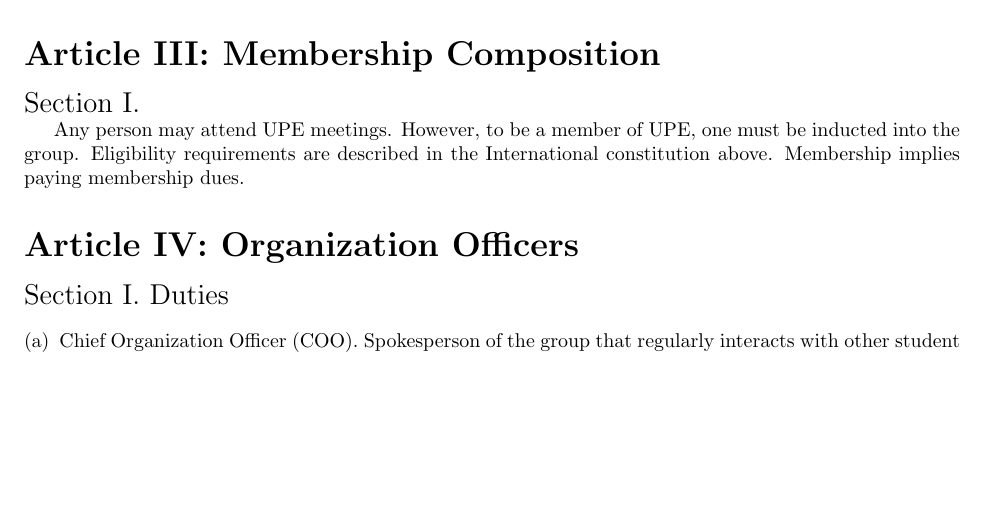
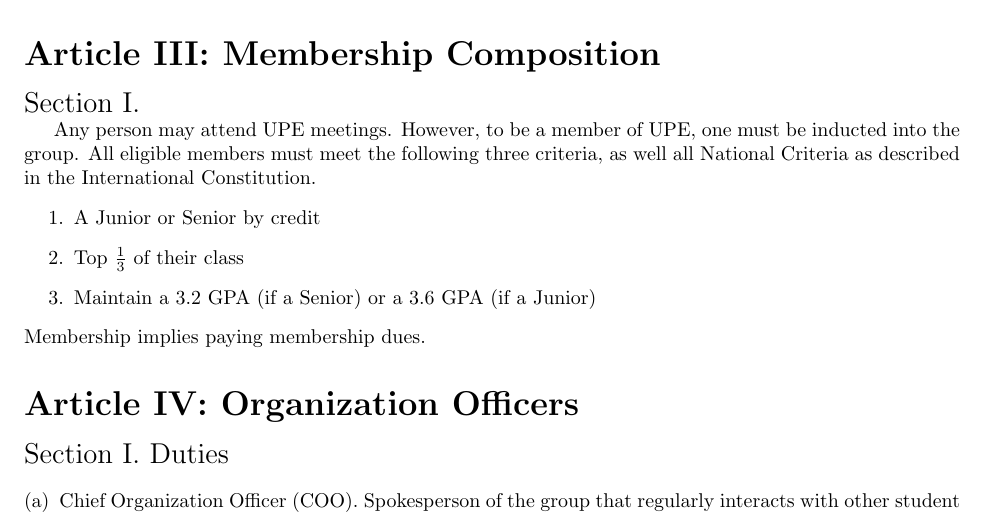
Before and after one commit to UConn-UPE/constitution, a LaTeX document (constitution.tex): part of page 1 of 3 before the commit and part of page 1 of 4 after it, cut so that both start at the same text, the shorter picture padded with empty space. Compiled offline with pdfLaTeX.

Commit message:
Amend Article III Section I
- Update membership composition to better reflect our actual requirements

```diff
--- a/constitution.tex
+++ b/constitution.tex
@@ -45,7 +45,12 @@
 
 Any person may attend UPE meetings.
 However, to be a member of UPE, one must be inducted into the group.
-Eligibility requirements are described in the International constitution above.
+All eligible members must meet the following three criteria, as well all National Criteria as described in the International Constitution.
+\begin{enumerate}
+    \item A Junior or Senior by credit
+    \item Top $\frac{1}{3}$ of their class
+    \item Maintain a 3.2 GPA (if a Senior) or a 3.6 GPA (if a Junior)
+\end{enumerate}
 Membership implies paying membership dues.
 
 \article{Organization Officers}
```
Also changed, not shown: constitution.pdf.
